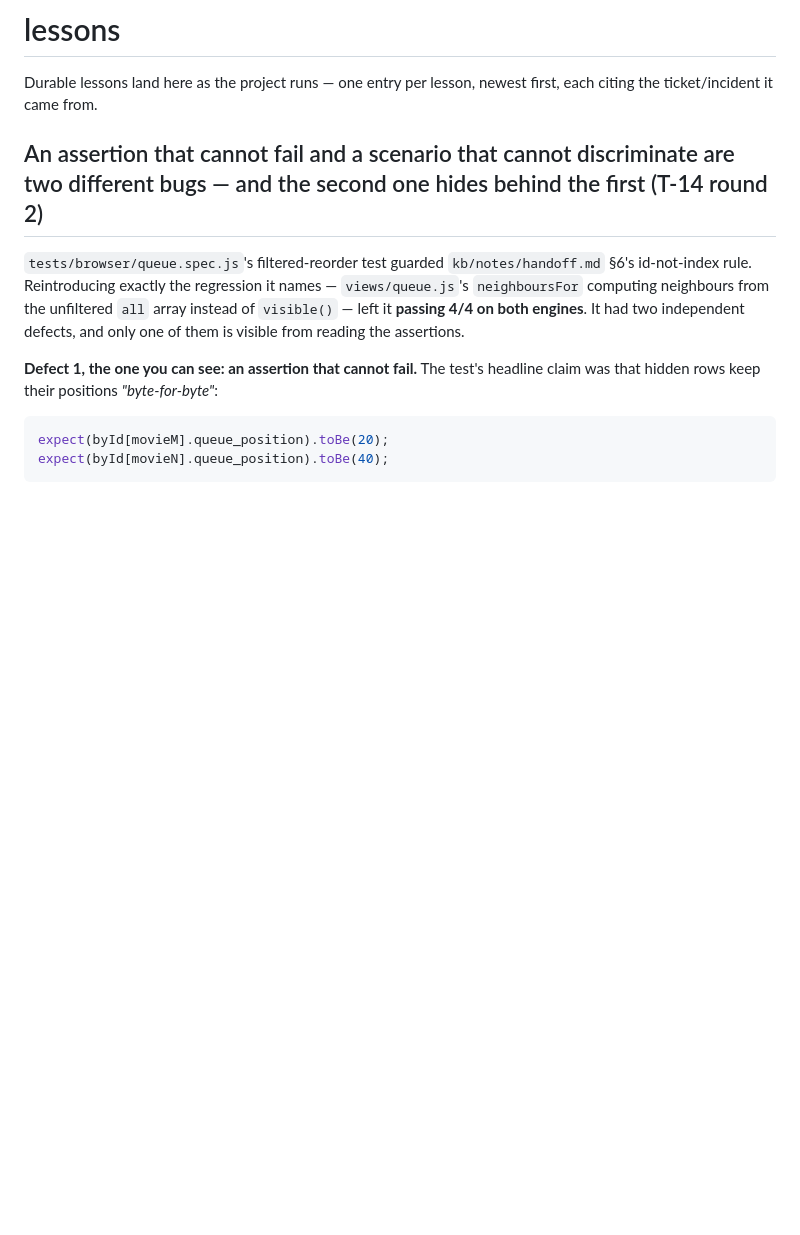
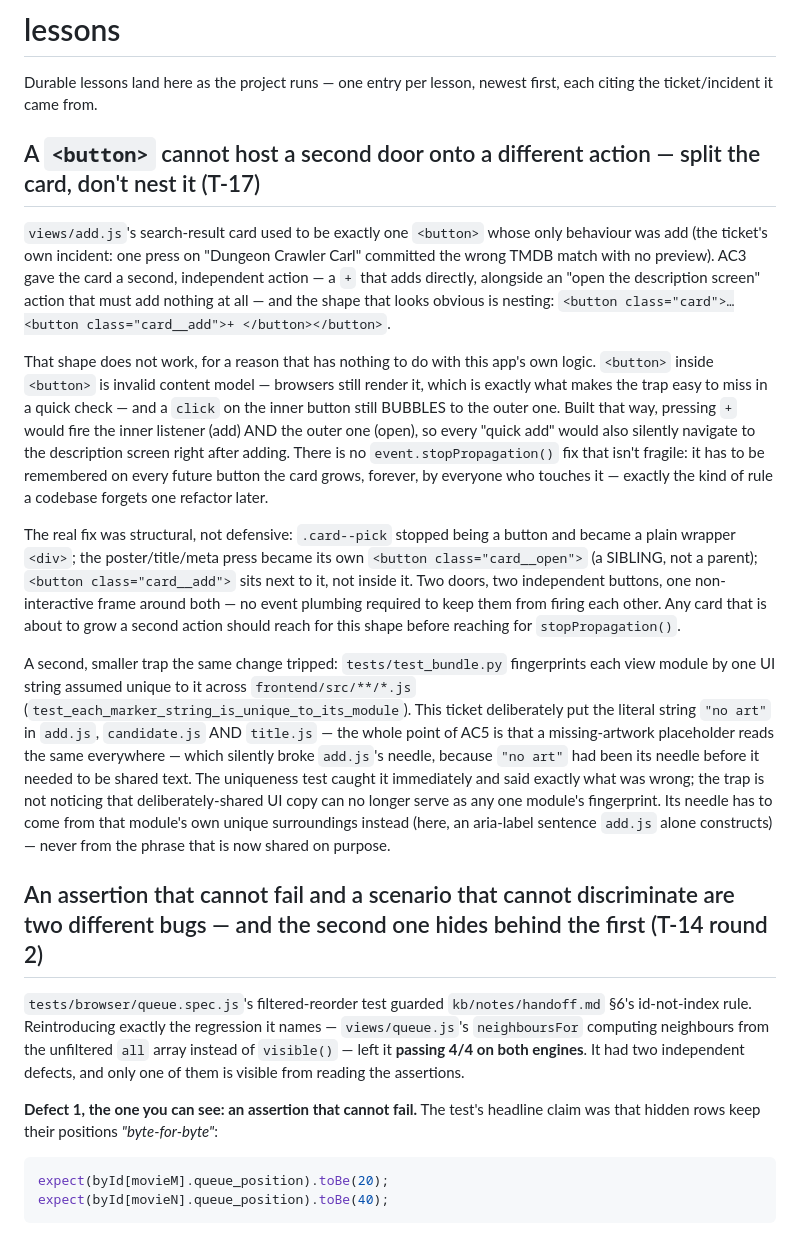
Before and after one commit to BMA-Corgea/media-list, a Markdown page: kb/wiki/lessons.md, the part around the change. Drawn GitHub-style; blank space fills up the shorter version.

Commit message:
T-17: record the button-nesting and bundle-needle lessons
Co-Authored-By: Claude Opus 5 (1M context) <noreply@anthropic.com>
Claude-Session: https://claude.ai/code/session_01M6u2xReKjSuaQWdmokdV9i

```diff
--- a/kb/wiki/lessons.md
+++ b/kb/wiki/lessons.md
@@ -8,6 +8,42 @@ type: reference
 
 Durable lessons land here as the project runs — one entry per lesson, newest first, each
 citing the ticket/incident it came from.
+
+## A `<button>` cannot host a second door onto a different action — split the card, don't nest it (T-17)
+
+`views/add.js`'s search-result card used to be exactly one `<button>` whose only behaviour was
+add (the ticket's own incident: one press on "Dungeon Crawler Carl" committed the wrong TMDB
+match with no preview). AC3 gave the card a second, independent action — a `+` that adds
+directly, alongside an "open the description screen" action that must add nothing at all — and
+the shape that looks obvious is nesting: `<button class="card">…<button class="card__add">+
+</button></button>`.
+
+That shape does not work, for a reason that has nothing to do with this app's own logic.
+`<button>` inside `<button>` is invalid content model — browsers still render it, which is
+exactly what makes the trap easy to miss in a quick check — and a `click` on the inner button
+still BUBBLES to the outer one. Built that way, pressing `+` would fire the inner listener
+(add) AND the outer one (open), so every "quick add" would also silently navigate to the
+description screen right after adding. There is no `event.stopPropagation()` fix that isn't
+fragile: it has to be remembered on every future button the card grows, forever, by everyone
+who touches it — exactly the kind of rule a codebase forgets one refactor later.
+
+The real fix was structural, not defensive: `.card--pick` stopped being a button and became a
+plain wrapper `<div>`; the poster/title/meta press became its own `<button class="card__open">`
+(a SIBLING, not a parent); `<button class="card__add">` sits next to it, not inside it. Two
+doors, two independent buttons, one non-interactive frame around both — no event plumbing
+required to keep them from firing each other. Any card that is about to grow a second action
+should reach for this shape before reaching for `stopPropagation()`.
+
+A second, smaller trap the same change tripped: `tests/test_bundle.py` fingerprints each view
+module by one UI string assumed unique to it across `frontend/src/**/*.js`
+(`test_each_marker_string_is_unique_to_its_module`). This ticket deliberately put the literal
+string `"no art"` in `add.js`, `candidate.js` AND `title.js` — the whole point of AC5 is that a
+missing-artwork placeholder reads the same everywhere — which silently broke `add.js`'s needle,
+because `"no art"` had been its needle before it needed to be shared text. The uniqueness test
+caught it immediately and said exactly what was wrong; the trap is not noticing that
+deliberately-shared UI copy can no longer serve as any one module's fingerprint. Its needle
+has to come from that module's own unique surroundings instead (here, an aria-label sentence
+`add.js` alone constructs) — never from the phrase that is now shared on purpose.
 
 ## An assertion that cannot fail and a scenario that cannot discriminate are two different bugs — and the second one hides behind the first (T-14 round 2)
 
```
